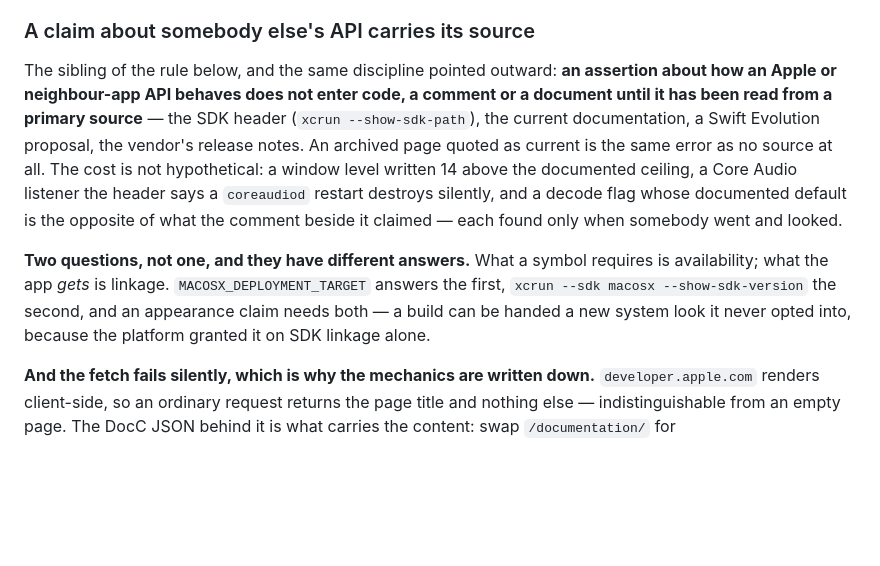
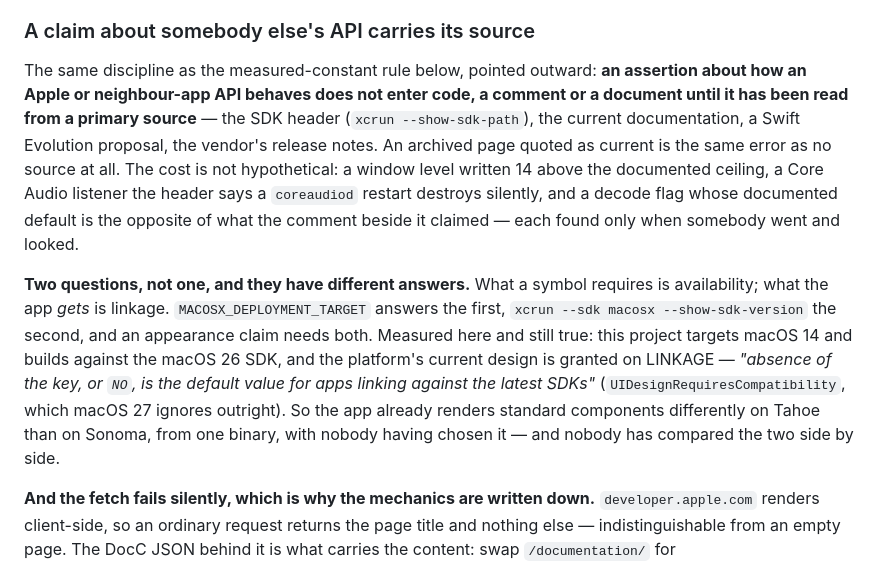
Before and after one commit to colatte/crema, a Markdown page: CLAUDE.md, the part around the change. Drawn GitHub-style; blank space fills up the shorter version.

Commit message:
Two sentences the demolition left pointing at nothing
The primary-source rule opened with "the sibling of the rule below", which was
true while the measured-constant section carried a lock-screen constant as its
worked example. That example went with the surface, so the kinship no longer
reads and the phrase was doing nothing but promising one.

Its linkage paragraph also leaned on the Liquid Glass work as the illustration,
which is now an argument about a card that does not exist. The FACT it was
illustrating is unchanged and belongs to the whole app rather than to that
surface, so it is stated directly instead: macOS 14 target, macOS 26 SDK, and a
design granted on linkage rather than on target — which means one binary already
renders differently on Tahoe than on Sonoma, from a choice nobody made, and
nobody has looked at both.

Found by the author asking whether the rule had survived the sweep. It had; two
of its sentences had not.

```diff
--- a/CLAUDE.md
+++ b/CLAUDE.md
@@ -202,7 +202,7 @@ Permanent. An outdated comment is a **doc bug**, not a minor detail — it lies
 
 ### A claim about somebody else's API carries its source
 
-The sibling of the rule below, and the same discipline pointed outward: **an
+The same discipline as the measured-constant rule below, pointed outward: **an
 assertion about how an Apple or neighbour-app API behaves does not enter code, a
 comment or a document until it has been read from a primary source** — the SDK
 header (`xcrun --show-sdk-path`), the current documentation, a Swift Evolution
@@ -214,10 +214,16 @@ default is the opposite of what the comment beside it claimed — each found onl
 when somebody went and looked.
 
 **Two questions, not one, and they have different answers.** What a symbol
-requires is availability; what the app *gets* is linkage. `MACOSX_DEPLOYMENT_TARGET`
-answers the first, `xcrun --sdk macosx --show-sdk-version` the second, and an
-appearance claim needs both — a build can be handed a new system look it never
-opted into, because the platform granted it on SDK linkage alone.
+requires is availability; what the app *gets* is linkage.
+`MACOSX_DEPLOYMENT_TARGET` answers the first,
+`xcrun --sdk macosx --show-sdk-version` the second, and an appearance claim
+needs both. Measured here and still true: this project targets macOS 14 and
+builds against the macOS 26 SDK, and the platform's current design is granted on
+LINKAGE — *"absence of the key, or `NO`, is the default value for apps linking
+against the latest SDKs"* (`UIDesignRequiresCompatibility`, which macOS 27
+ignores outright). So the app already renders standard components differently on
+Tahoe than on Sonoma, from one binary, with nobody having chosen it — and
+nobody has compared the two side by side.
 
 **And the fetch fails silently, which is why the mechanics are written down.**
 `developer.apple.com` renders client-side, so an ordinary request returns the
```
